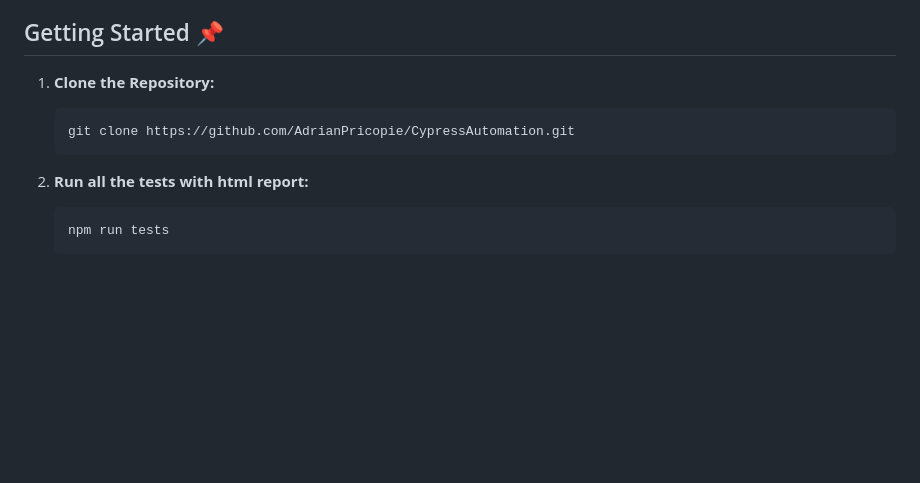
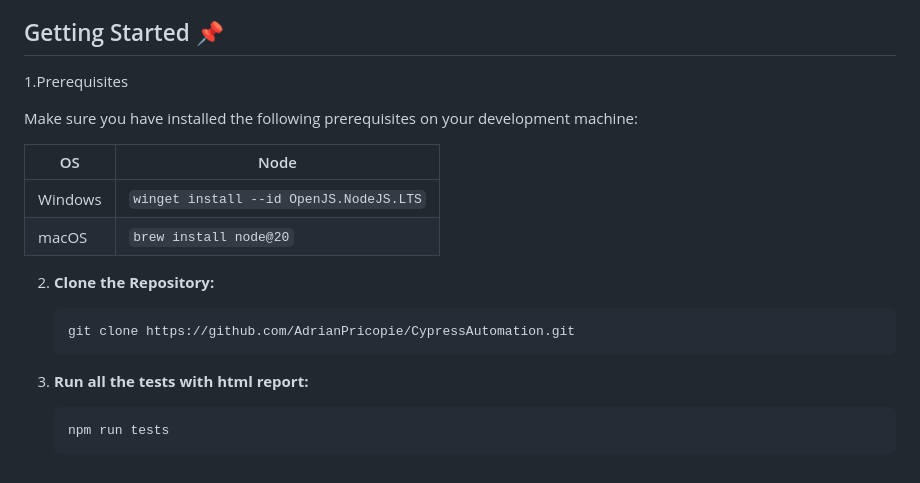
Before and after one commit to AdrianPricopie/CypressAutomation, a Markdown page: README.md, the part around the change. Rendered like a GitHub page; blank space fills up the shorter version.

````diff
--- a/README.md
+++ b/README.md
@@ -148,13 +148,23 @@ products and services, including demos, user guides, technical support, and othe
 
 ## Getting Started  :pushpin:
 
-1. **Clone the Repository:**
+
+1.Prerequisites
+
+Make sure you have installed the following prerequisites on your development machine:
+
+| OS      | Node                                    |
+| ------- | --------------------------------------- |
+| Windows | `winget install --id OpenJS.NodeJS.LTS` |
+| macOS   | `brew install node@20`                  |
+
+2. **Clone the Repository:**
 
     ```bash
     git clone https://github.com/AdrianPricopie/CypressAutomation.git
     ```
 
-2. **Run all the tests with html report:**
+3. **Run all the tests with html report:**
 
     ```bash
     npm run tests
````
